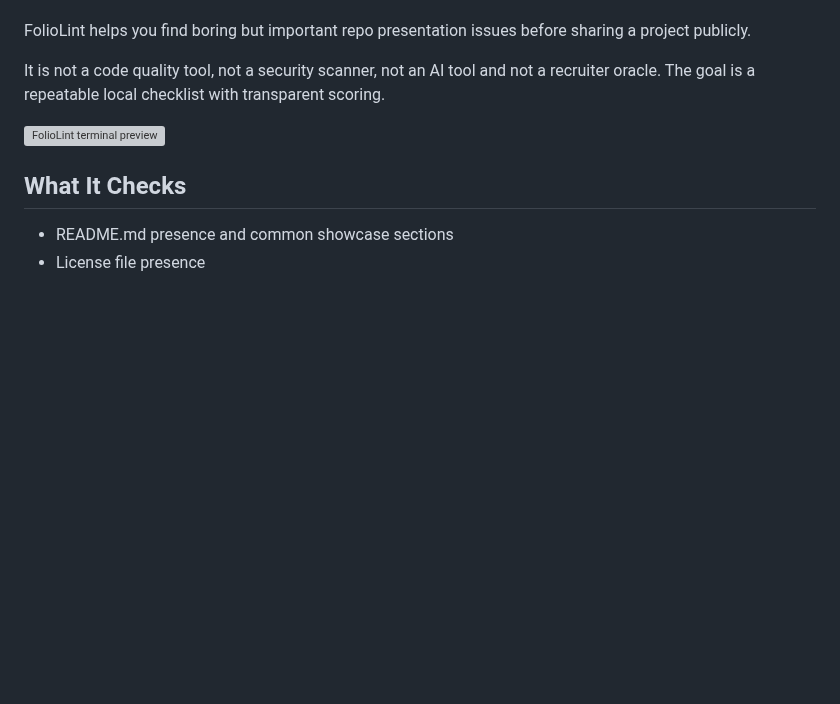
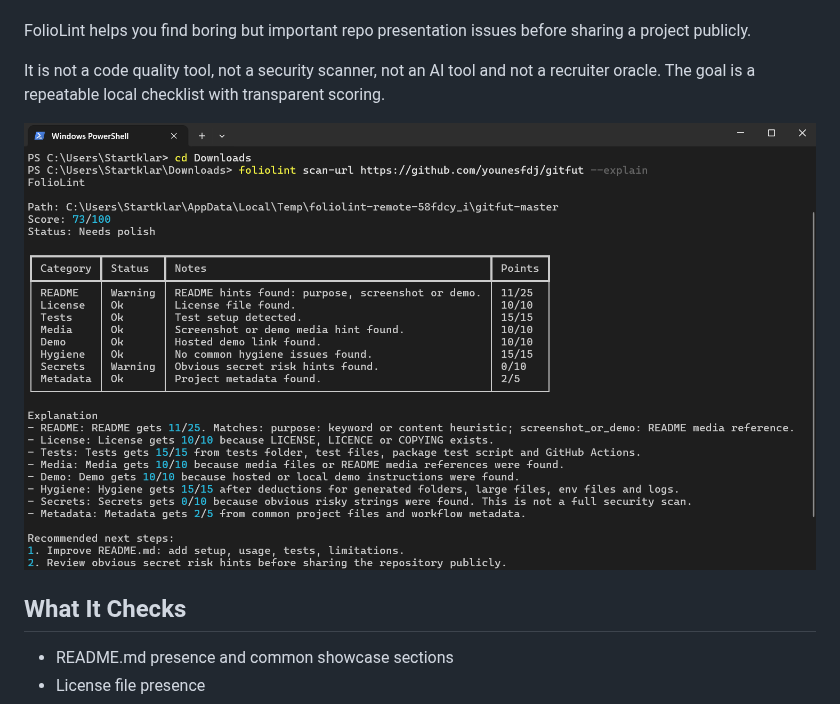
Before and after one commit to AleksZyro/FolioLint, a Markdown page: README.md, the part around the change. Rendered like a GitHub page; pictures changed too: docs/assets/foliolint-scan-url-gitfut.png (added); blank space fills up the shorter version; grey boxes are pictures that could not be loaded.

Commit message:
Add real scan-url screenshot

```diff
--- a/README.md
+++ b/README.md
@@ -6,7 +6,7 @@ FolioLint helps you find boring but important repo presentation issues before sh
 
 It is not a code quality tool, not a security scanner, not an AI tool and not a recruiter oracle. The goal is a repeatable local checklist with transparent scoring.
 
-![FolioLint terminal preview](docs/assets/foliolint-preview.svg)
+![FolioLint scan-url example](docs/assets/foliolint-scan-url-gitfut.png)
 
 ## What It Checks
 
```
